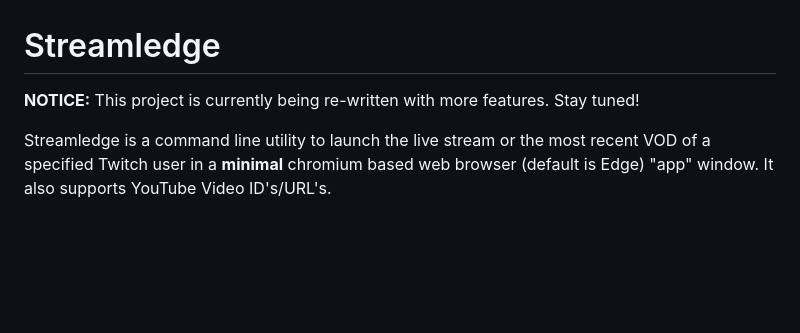
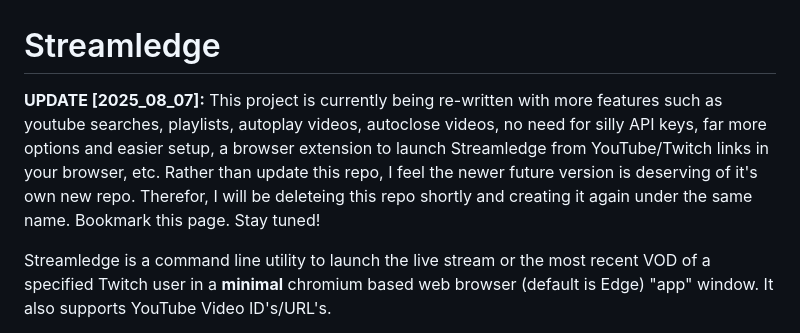
Before and after one commit to Blasman/Streamledge, a Markdown page: README.md, the part around the change. Drawn GitHub-style; blank space fills up the shorter version.

```diff
--- a/README.md
+++ b/README.md
@@ -1,6 +1,6 @@
 # Streamledge
 
-**NOTICE:** This project is currently being re-written with more features. Stay tuned!
+**UPDATE [2025_08_07]:** This project is currently being re-written with more features such as youtube searches, playlists, autoplay videos, autoclose videos, no need for silly API keys, far more options and easier setup, a browser extension to launch Streamledge from YouTube/Twitch links in your browser, etc. Rather than update this repo, I feel the newer future version is deserving of it's own new repo. Therefor, I will be deleteing this repo shortly and creating it again under the same name. Bookmark this page. Stay tuned!
 
 Streamledge is a command line utility to launch the live stream or the most recent VOD of a specified Twitch user in a **minimal** chromium based web browser (default is Edge) "app" window. It also supports YouTube Video ID's/URL's.
 
```
